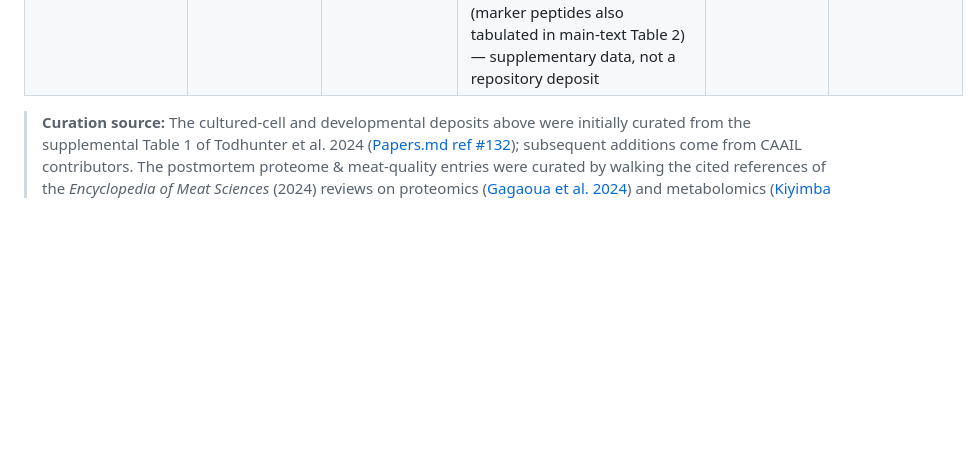
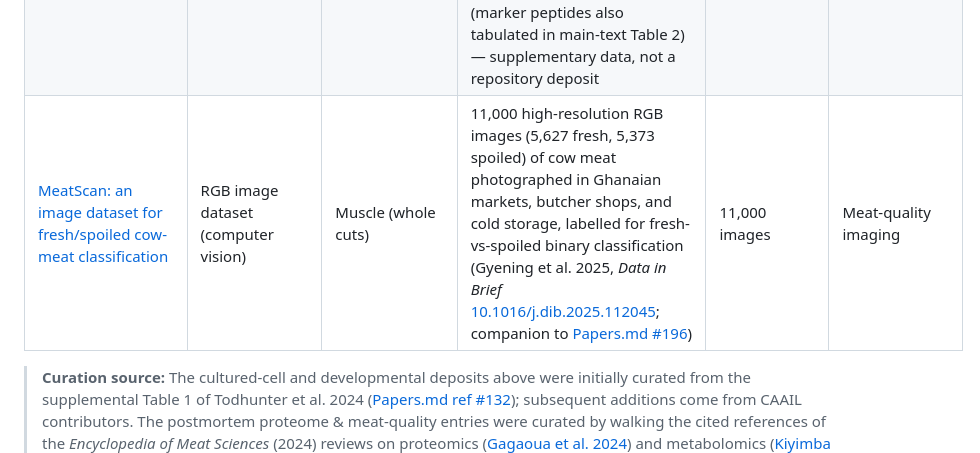
Before and after one commit to tucca-cellag/caail, a Markdown page: Datasets/Cow.md, the part around one of its changes. Drawn GitHub-style; blank space fills up the shorter version.

```diff
--- a/Datasets/Cow.md
+++ b/Datasets/Cow.md
@@ -70,6 +74,7 @@ A curated snapshot. NCBI accessions are the canonical living source — fetch th
 | [Metabolomics of meat exudate: its potential to evaluate beef meat conservation and aging](https://doi.org/10.1016/j.aca.2015.08.032) | ¹H / 2D-NMR metabolomics | Muscle exudate | Beef meat-exudate NMR metabolomics across conservation and aging (Castejón et al. 2015, *Analytica Chimica Acta*); the 54-bucket NMR feature-definition table (the 48×54 PCA/PLS input matrix) plus 2D-NMR metabolite assignments in Supplementary Data — supplementary data, not a repository deposit | — | Meat-aging metabolomics |
 | [Metabolomics profiling to determine the effect of postmortem aging on color and lipid oxidative stabilities of different bovine muscles](https://doi.org/10.1021/acs.jafc.7b02175) | HPLC-MS metabolomics | Muscle (multiple) | Postmortem-aging colour and lipid-oxidation metabolomics across bovine muscles (Ma et al. 2017, *J. Agric. Food Chem.*); principal-component loadings and metabolite–trait correlation matrices in ACS Supporting Information — supplementary data, not a repository deposit | — | Postmortem metabolome & meat quality |
 | [Rapid LC-MS/MS method for the detection of seven animal species in meat products](https://doi.org/10.1016/j.foodchem.2021.131075) | LC-MS/MS (targeted MRM marker peptides) | Muscle (seven meat species) | Validated species-specific marker peptides discriminating seven meat species — pig, cattle, sheep, deer, chicken, duck, and turkey (Zhang et al. 2022, *Food Chemistry*); the marker-peptide MRM transition table (parent and product ion m/z, retention time, collision energy per marker) and per-species protein concentrations in Supplementary Tables 1–2 (marker peptides also tabulated in main-text Table 2) — supplementary data, not a repository deposit | — | Meat-species authentication |
+| [MeatScan: an image dataset for fresh/spoiled cow-meat classification](https://zenodo.org/records/16764338) | RGB image dataset (computer vision) | Muscle (whole cuts) | 11,000 high-resolution RGB images (5,627 fresh, 5,373 spoiled) of cow meat photographed in Ghanaian markets, butcher shops, and cold storage, labelled for fresh-vs-spoiled binary classification (Gyening et al. 2025, *Data in Brief* [10.1016/j.dib.2025.112045](https://doi.org/10.1016/j.dib.2025.112045); companion to [Papers.md #196](../Papers.md#196)) | 11,000 images | Meat-quality imaging |
 
 > **Curation source:** The cultured-cell and developmental deposits above were initially curated from the supplemental Table 1 of Todhunter et al. 2024 ([Papers.md ref #132](../Papers.md#132)); subsequent additions come from CAAIL contributors. The postmortem proteome & meat-quality entries were curated by walking the cited references of the *Encyclopedia of Meat Sciences* (2024) reviews on proteomics ([Gagaoua et al. 2024](https://doi.org/10.1016/B978-0-323-85125-1.00123-X)) and metabolomics ([Kiyimba et al. 2024](https://doi.org/10.1016/B978-0-323-85125-1.00057-0)) in meat research.
 
```
Also changed, not shown: other parts of Datasets/Cow.md (+4 -0 lines), Papers.md (+1 -1 lines).
